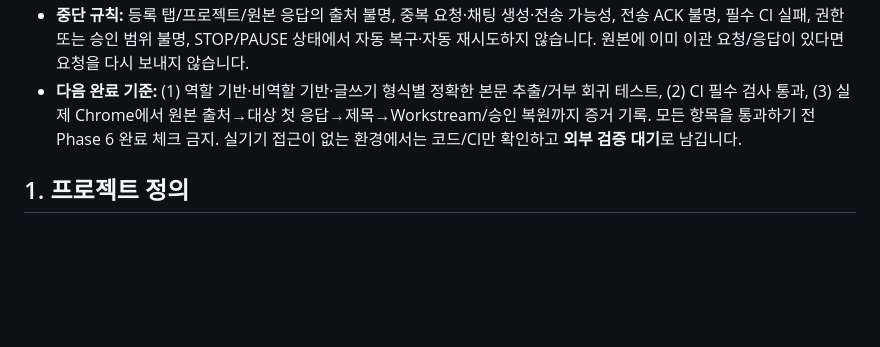
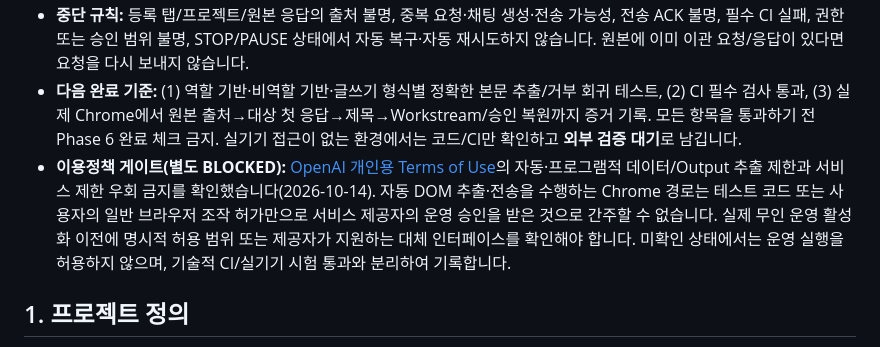
Before and after one commit to gycha0109-beep/Development-Autopilot, a Markdown page: docs/ROADMAP.md, the part around the change. Drawn GitHub-style; blank space fills up the shorter version.

Commit message:
docs(policy): require provider authorization before operating automated ChatGPT extraction

```diff
--- a/docs/ROADMAP.md
+++ b/docs/ROADMAP.md
@@ -28,6 +28,7 @@
 - **독립 출력형식:** 실제 일반 개발 채팅에서는 assistant 설명 + **글쓰기(Writing Block) 제목/본문** 형태도 관측되었습니다. 이 형식은 PR #34 마커+CODE 복구기로 지원됨이 증명되지 않았습니다. 안전한 전용 DOM 근거·추출기·출처 검증과 별도 Windows Acceptance가 필요합니다. 기존 글쓰기 본문을 임의로 마커 응답으로 간주하지 않습니다.
 - **중단 규칙:** 등록 탭/프로젝트/원본 응답의 출처 불명, 중복 요청·채팅 생성·전송 가능성, 전송 ACK 불명, 필수 CI 실패, 권한 또는 승인 범위 불명, STOP/PAUSE 상태에서 자동 복구·자동 재시도하지 않습니다. 원본에 이미 이관 요청/응답이 있다면 요청을 다시 보내지 않습니다.
 - **다음 완료 기준:** (1) 역할 기반·비역할 기반·글쓰기 형식별 정확한 본문 추출/거부 회귀 테스트, (2) CI 필수 검사 통과, (3) 실제 Chrome에서 원본 출처→대상 첫 응답→제목→Workstream/승인 복원까지 증거 기록. 모든 항목을 통과하기 전 Phase 6 완료 체크 금지. 실기기 접근이 없는 환경에서는 코드/CI만 확인하고 **외부 검증 대기**로 남깁니다.
+- **이용정책 게이트(별도 BLOCKED):** [OpenAI 개인용 Terms of Use](https://openai.com/policies/terms-of-use/)의 자동·프로그램적 데이터/Output 추출 제한과 서비스 제한 우회 금지를 확인했습니다(2026-10-14). 자동 DOM 추출·전송을 수행하는 Chrome 경로는 테스트 코드 또는 사용자의 일반 브라우저 조작 허가만으로 서비스 제공자의 운영 승인을 받은 것으로 간주할 수 없습니다. 실제 무인 운영 활성화 이전에 명시적 허용 범위 또는 제공자가 지원하는 대체 인터페이스를 확인해야 합니다. 미확인 상태에서는 운영 실행을 허용하지 않으며, 기술적 CI/실기기 시험 통과와 분리하여 기록합니다.
 
 ## 1. 프로젝트 정의
 
```
